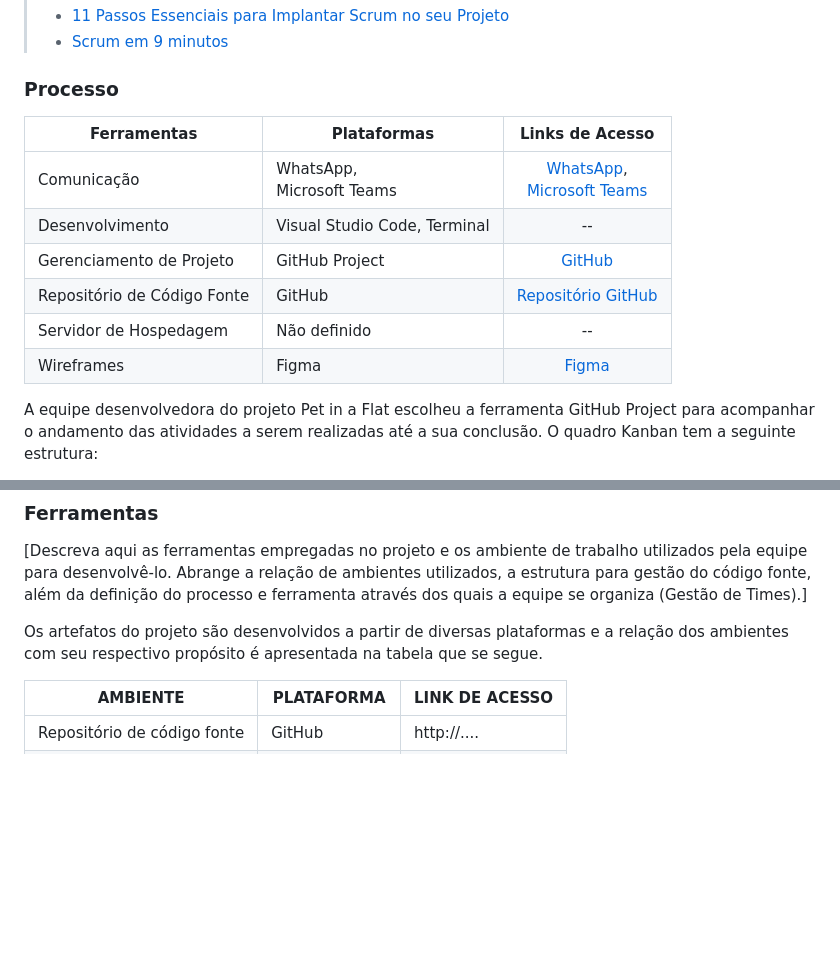
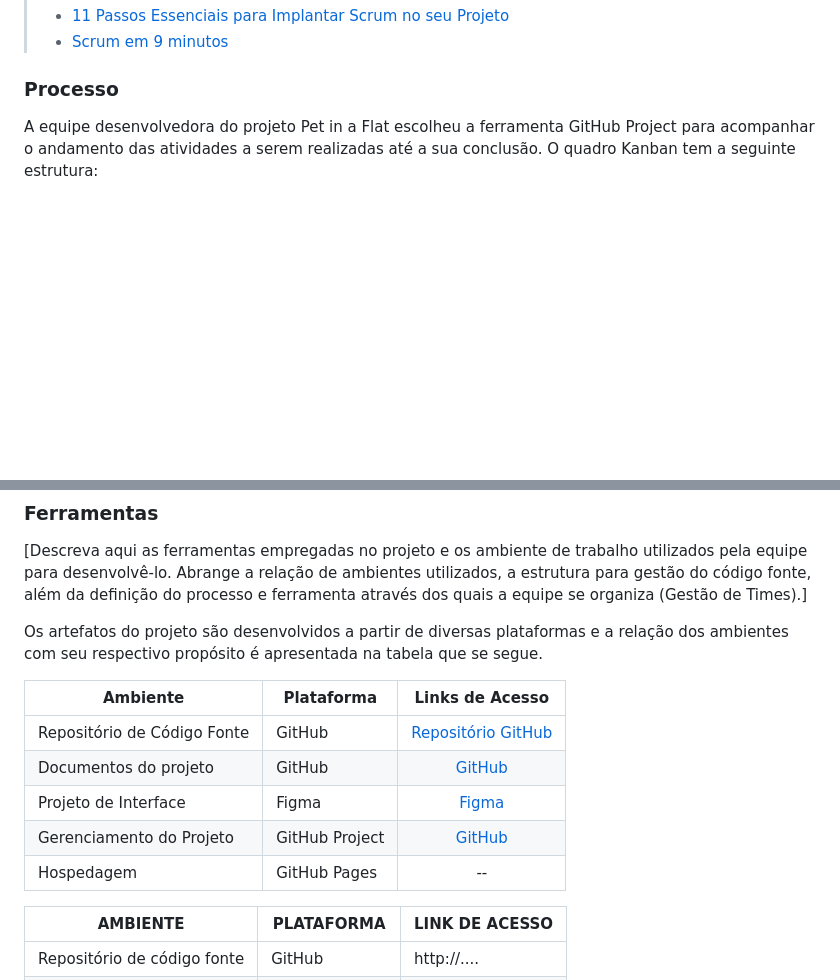
Before and after one commit to ICEI-PUC-Minas-PMV-ADS/pmv-ads-2024-1-e1-proj-web-t4-pmv-ads-2024-1-e1-proj-pet, a Markdown page: documentos/03-Metodologia.md, 2 parts joined by grey strips. Drawn GitHub-style; blank space fills up the shorter version.

```diff
--- a/documentos/03-Metodologia.md
+++ b/documentos/03-Metodologia.md
@@ -24,15 +24,6 @@ A equipe utiliza o Scrum como base para definição do processo de desenvolvimen
 > - [Scrum em 9 minutos](https://www.youtube.com/watch?v=XfvQWnRgxG0)
 
 ### Processo
-
-| Ferramentas    | Plataformas    | Links de Acesso |
-| ------------- | ------------- | :--------------: |
-| Comunicação  | WhatsApp,<br /> Microsoft Teams | [WhatsApp](https://chat.whatsapp.com/L3GuUVdSou61DLyppwq2sW),<br /> [Microsoft Teams](https://www.figma.com/files/team/1357489104899224107/Pet-in-a-Flat?fuid=1357620730416371658) |
-| Desenvolvimento  | Visual Studio Code, Terminal | --   |
-| Gerenciamento de Projeto  | GitHub Project | [GitHub](https://github.com/orgs/ICEI-PUC-Minas-PMV-ADS/projects/970)   |
-| Repositório de Código Fonte  | GitHub | [Repositório GitHub](https://github.com/ICEI-PUC-Minas-PMV-ADS/pmv-ads-2024-1-e1-proj-web-t4-pmv-ads-2024-1-e1-proj-pet) |
-| Servidor de Hospedagem | Não definido | --  |
-| Wireframes | Figma  | [Figma](https://www.figma.com/files/team/1357489104899224107/Pet-in-a-Flat?fuid=1357620730416371658)   |
 
 
 A equipe desenvolvedora do projeto Pet in a Flat escolheu a ferramenta GitHub Project para acompanhar o andamento das atividades a serem realizadas até a sua conclusão. O quadro Kanban tem a seguinte estrutura:
@@ -74,6 +65,15 @@ A equipe desenvolvedora do projeto Pet in a Flat escolheu a ferramenta GitHub Pr
 
 Os artefatos do projeto são desenvolvidos a partir de diversas plataformas e a relação dos ambientes com seu respectivo propósito é apresentada na tabela que se segue.
 
+| Ambiente    | Plataforma    | Links de Acesso |
+| ------------- | ------------- | :--------------: |
+| Repositório de Código Fonte  | GitHub | [Repositório GitHub](https://github.com/ICEI-PUC-Minas-PMV-ADS/pmv-ads-2024-1-e1-proj-web-t4-pmv-ads-2024-1-e1-proj-pet) |
+| Documentos do projeto               | GitHub                             | [GitHub]()                       |
+| Projeto de Interface | Figma  | [Figma](https://www.figma.com/files/team/1357489104899224107/Pet-in-a-Flat?fuid=1357620730416371658)   |
+| Gerenciamento do Projeto  | GitHub Project | [GitHub](https://github.com/orgs/ICEI-PUC-Minas-PMV-ADS/projects/970)   |
+| Hospedagem | GitHub Pages | --  |
+
+
 | AMBIENTE                            | PLATAFORMA                         | LINK DE ACESSO                         |
 |-------------------------------------|------------------------------------|----------------------------------------|
 | Repositório de código fonte         | GitHub                             | http://....                            |
```
